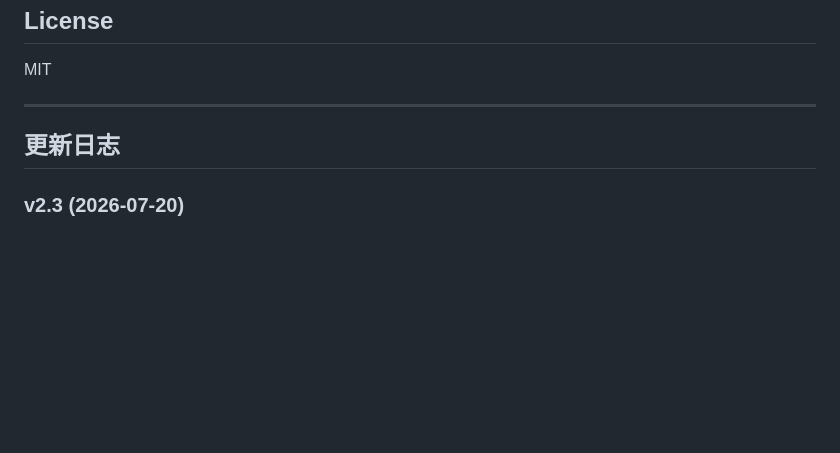
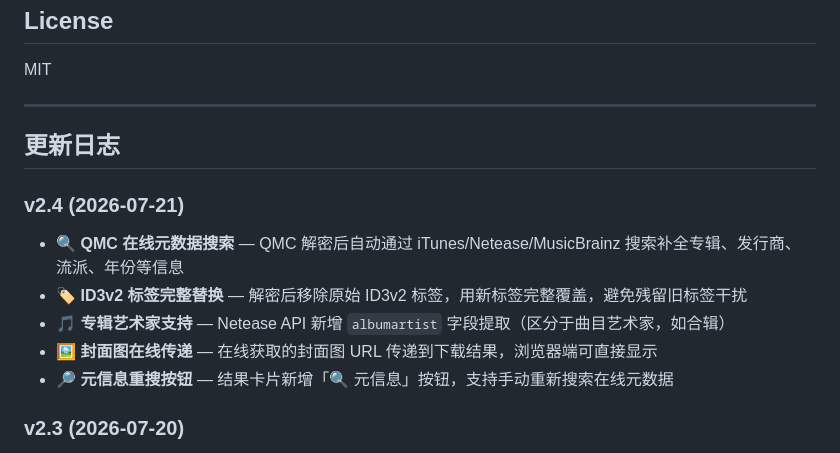
Before and after one commit to 386tt/ncm-music-unlock, a Markdown page: README.md, the part around the change. Rendered like a GitHub page; blank space fills up the shorter version.

Commit message:
docs: 补充 v2.4 更新日志
Co-Authored-By: Claude Opus 4.8 (1M context) <noreply@anthropic.com>

```diff
--- a/README.md
+++ b/README.md
@@ -94,6 +94,14 @@ MIT
 
 ## 更新日志
 
+### v2.4 (2026-07-21)
+
+- 🔍 **QMC 在线元数据搜索** — QMC 解密后自动通过 iTunes/Netease/MusicBrainz 搜索补全专辑、发行商、流派、年份等信息
+- 🏷️ **ID3v2 标签完整替换** — 解密后移除原始 ID3v2 标签，用新标签完整覆盖，避免残留旧标签干扰
+- 🎵 **专辑艺术家支持** — Netease API 新增 `albumartist` 字段提取（区分于曲目艺术家，如合辑）
+- 🖼️ **封面图在线传递** — 在线获取的封面图 URL 传递到下载结果，浏览器端可直接显示
+- 🔎 **元信息重搜按钮** — 结果卡片新增「🔍 元信息」按钮，支持手动重新搜索在线元数据
+
 ### v2.3 (2026-07-20)
 
 - 🎵 **QQ 音乐解密支持** — 新增 QMC 解密引擎，支持 .qmc0/.qmc1/.qmc3/.qmcogg/.qmcflac/.mflac/.mgg/.qmcmp3 格式
```
